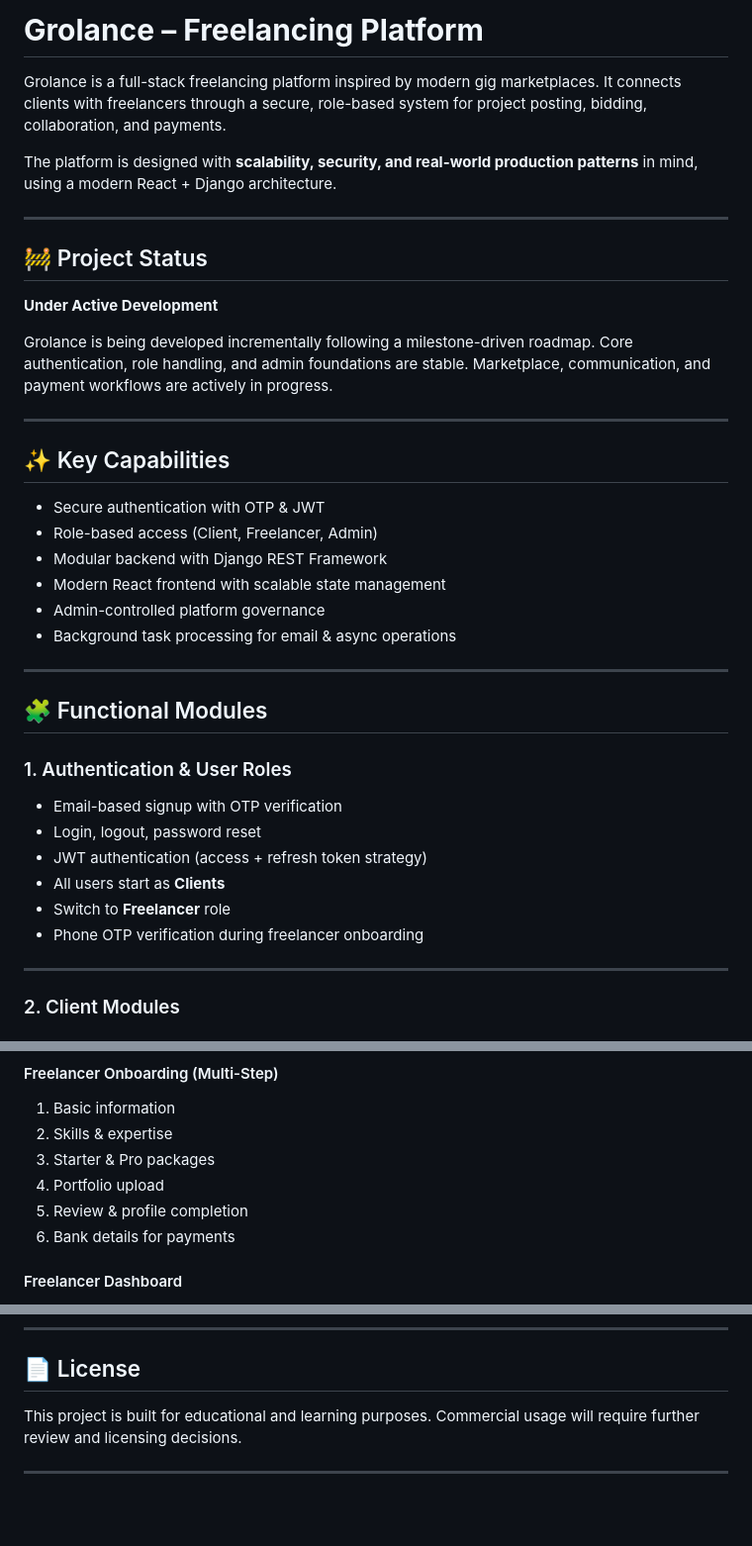
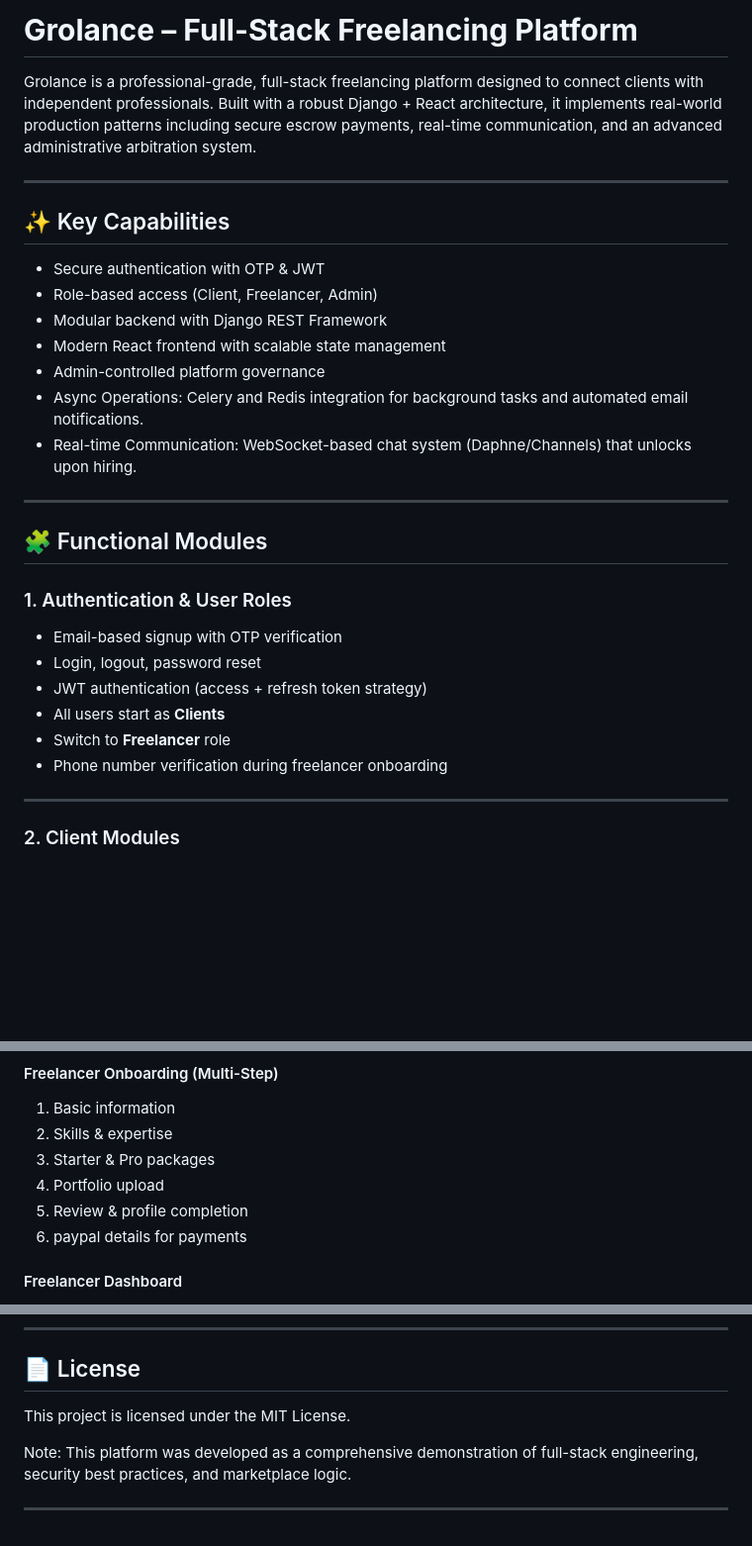
Before and after one commit to navaneethsankar07/Grolance, a Markdown page: README.md, 3 parts joined by grey strips. Shown at 99% size. Rendered like a GitHub page; blank space fills up the shorter version.

```diff
--- a/README.md
+++ b/README.md
@@ -1,18 +1,6 @@
-# **Grolance – Freelancing Platform**
+# **Grolance – Full-Stack Freelancing Platform**
 
-Grolance is a full-stack freelancing platform inspired by modern gig marketplaces.
-It connects clients with freelancers through a secure, role-based system for project posting, bidding, collaboration, and payments.
-
-The platform is designed with **scalability, security, and real-world production patterns** in mind, using a modern React + Django architecture.
-
----
-
-## 🚧 Project Status
-
-**Under Active Development**
-
-Grolance is being developed incrementally following a milestone-driven roadmap.
-Core authentication, role handling, and admin foundations are stable. Marketplace, communication, and payment workflows are actively in progress.
+Grolance is a professional-grade, full-stack freelancing platform designed to connect clients with independent professionals. Built with a robust Django + React architecture, it implements real-world production patterns including secure escrow payments, real-time communication, and an advanced administrative arbitration system.
 
 ---
 
@@ -23,7 +11,8 @@ Core authentication, role handling, and admin foundations are stable. Marketplac
 * Modular backend with Django REST Framework
 * Modern React frontend with scalable state management
 * Admin-controlled platform governance
-* Background task processing for email & async operations
+* Async Operations: Celery and Redis integration for background tasks and automated email notifications.
+* Real-time Communication: WebSocket-based chat system (Daphne/Channels) that unlocks upon hiring.
 
 ---
 
@@ -36,7 +25,7 @@ Core authentication, role handling, and admin foundations are stable. Marketplac
 * JWT authentication (access + refresh token strategy)
 * All users start as **Clients**
 * Switch to **Freelancer** role
-* Phone OTP verification during freelancer onboarding
+* Phone number verification during freelancer onboarding
 
 ---
 
@@ -76,7 +66,7 @@ Core authentication, role handling, and admin foundations are stable. Marketplac
 3. Starter & Pro packages
 4. Portfolio upload
 5. Review & profile completion
-6. Bank details for payments
+6. paypal details for payments
 
 #### Freelancer Dashboard
 
@@ -297,7 +265,8 @@ Full-Stack Developer (Django + React)
 
 ## 📄 License
 
-This project is built for educational and learning purposes.
-Commercial usage will require further review and licensing decisions.
+This project is licensed under the MIT License.
+
+Note: This platform was developed as a comprehensive demonstration of full-stack engineering, security best practices, and marketplace logic.
 
 ---
```
Also changed, not shown: other parts of README.md (+18 -39 lines).
